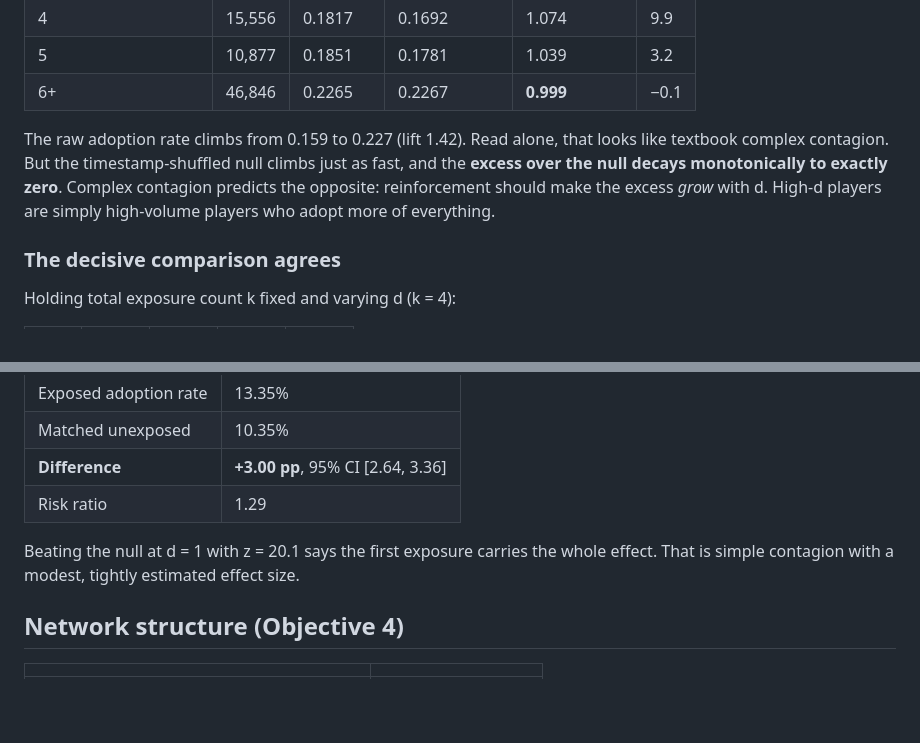
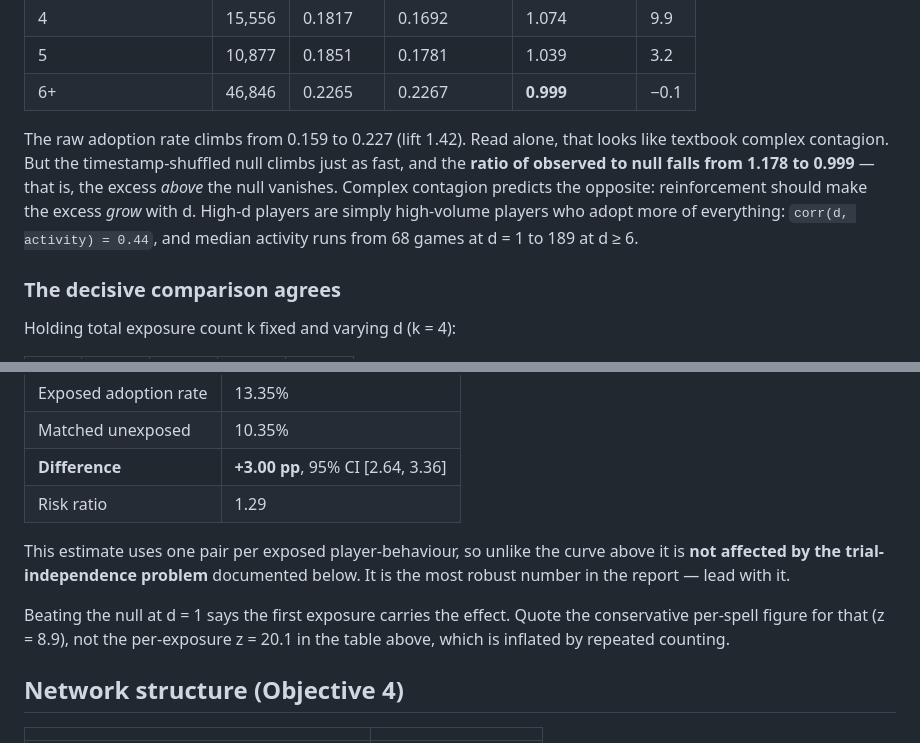
Before and after one commit to BlackBeanEagles/sna, a Markdown page: docs/RESULTS.md, 2 parts joined by grey strips. Drawn GitHub-style; blank space fills up the shorter version.

Commit message:
Tighten the headline wording to match the robustness sections
Two imprecisions that mattered once the rest of the document became exact:

- "the excess over the null decays to exactly zero" described a ratio that
  falls to 1.0, not to 0. Restated as the ratio falling 1.178 -> 0.999, with
  the activity confound quantified (corr 0.44; median activity 68 games at
  d = 1 against 189 at d >= 6).
- the headline cited z = 20.1 for the first-exposure effect, which is the
  inflated per-exposure figure. It now points at the conservative per-spell
  z = 8.9 and notes that the matched-control estimate is unaffected by the
  independence problem, so that is the number to lead with.

```diff
--- a/docs/RESULTS.md
+++ b/docs/RESULTS.md
@@ -38,10 +38,11 @@ magnitude below the 10⁵ the proposal projected — see Limitations.
 
 The raw adoption rate climbs from 0.159 to 0.227 (lift 1.42). Read alone, that
 looks like textbook complex contagion. But the timestamp-shuffled null climbs
-just as fast, and the **excess over the null decays monotonically to exactly
-zero**. Complex contagion predicts the opposite: reinforcement should make the
-excess *grow* with d. High-d players are simply high-volume players who adopt
-more of everything.
+just as fast, and the **ratio of observed to null falls from 1.178 to 0.999** —
+that is, the excess *above* the null vanishes. Complex contagion predicts the
+opposite: reinforcement should make the excess *grow* with d. High-d players
+are simply high-volume players who adopt more of everything: `corr(d, activity)
+= 0.44`, and median activity runs from 68 games at d = 1 to 189 at d ≥ 6.
 
 ### The decisive comparison agrees
 
@@ -64,9 +65,13 @@ Rating-and-activity matched controls, n = 61,376 pairs:
 | **Difference** | **+3.00 pp**, 95% CI [2.64, 3.36] |
 | Risk ratio | 1.29 |
 
-Beating the null at d = 1 with z = 20.1 says the first exposure carries the
-whole effect. That is simple contagion with a modest, tightly estimated
-effect size.
+This estimate uses one pair per exposed player-behaviour, so unlike the curve
+above it is **not affected by the trial-independence problem** documented
+below. It is the most robust number in the report — lead with it.
+
+Beating the null at d = 1 says the first exposure carries the effect. Quote the
+conservative per-spell figure for that (z = 8.9), not the per-exposure z = 20.1
+in the table above, which is inflated by repeated counting.
 
 ## Network structure (Objective 4)
 
```
